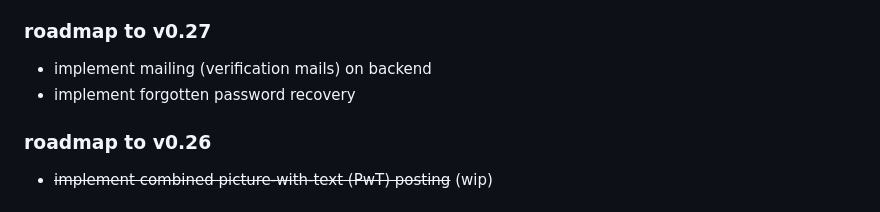
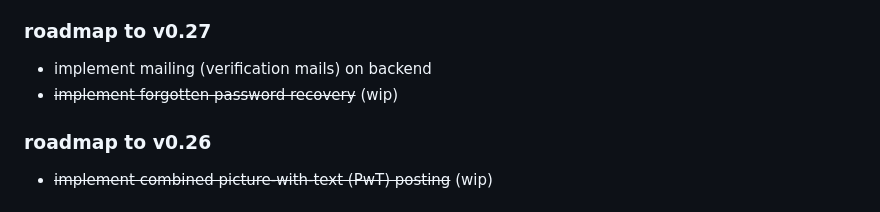
Before and after one commit to krustowski/littr, a Markdown page: README.md, the part around the change. GitHub-like rendering.

```diff
--- a/README.md
+++ b/README.md
@@ -174,7 +174,7 @@ Successfully copied 3.07kB to /home/user/litter-go/run_data/
 
 ### roadmap to v0.27
 + implement mailing (verification mails) on backend
-+ implement forgotten password recovery
++ ~~implement forgotten password recovery~~ (wip)
 
 ### roadmap to v0.26
 + ~~implement combined picture-with-text (PwT) posting~~ (wip)
```
